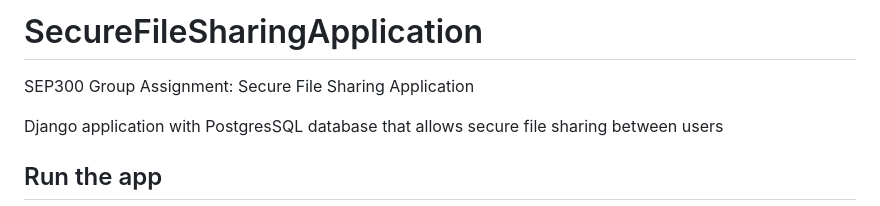
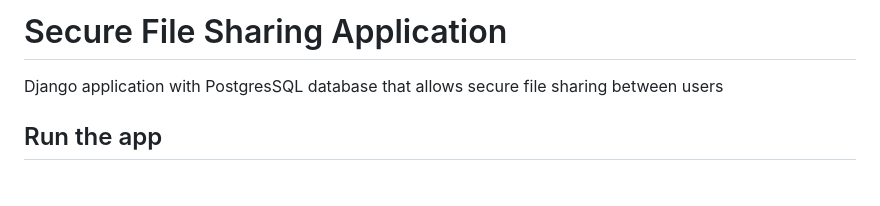
Before and after one commit to ChloeQuijano/SecureFileSharingApplication, a Markdown page: README.md, the part around the change. Drawn GitHub-style; blank space fills up the shorter version.

```diff
--- a/README.md
+++ b/README.md
@@ -1,5 +1,4 @@
-# SecureFileSharingApplication
-SEP300 Group Assignment: Secure File Sharing Application
+# Secure File Sharing Application
 
 Django application with PostgresSQL database that allows secure file sharing between users
 
```
